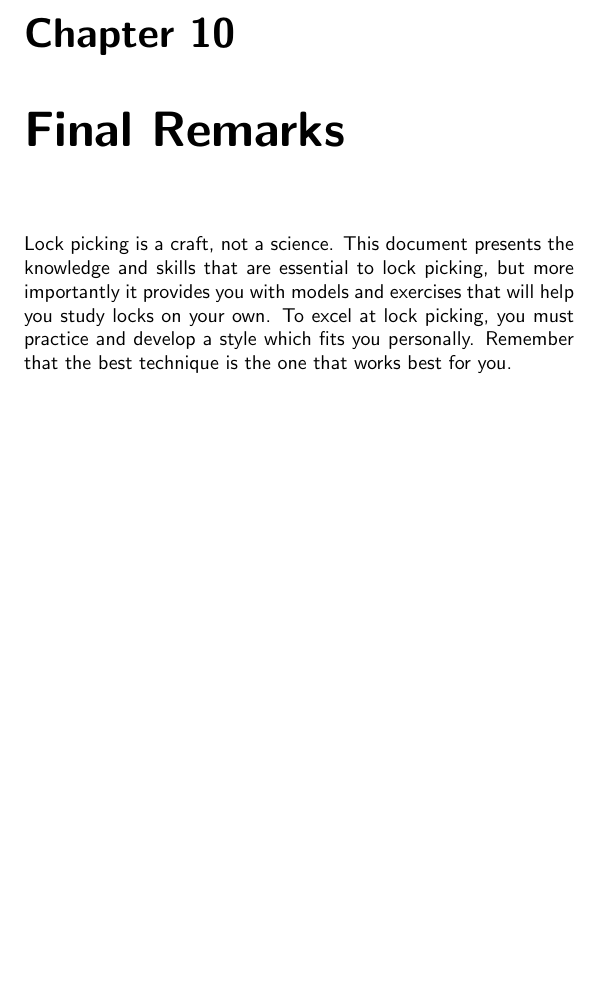
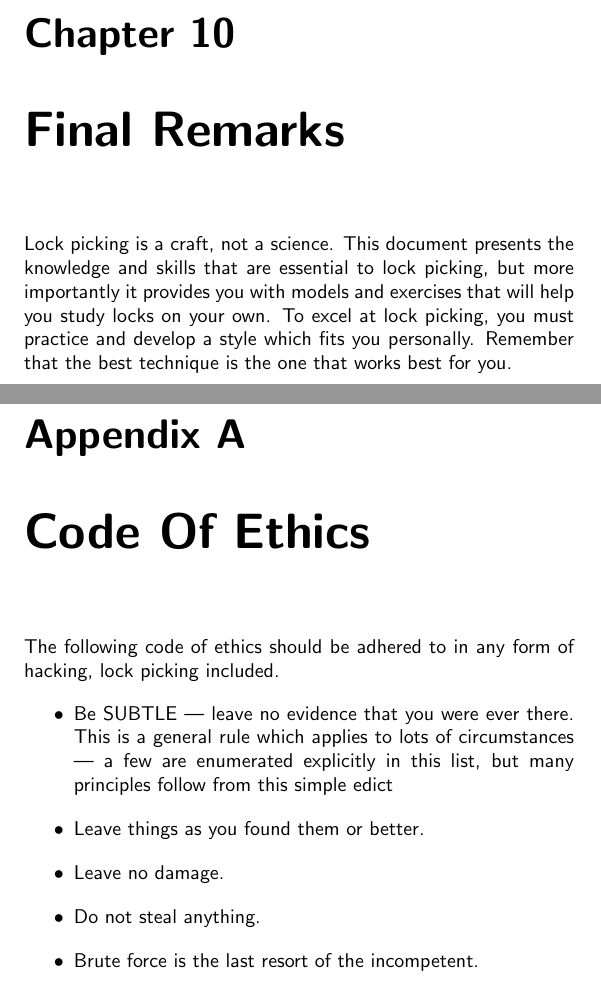
Before and after one commit to iwiwsb/mitgtlp, a LaTeX thesis (guide-to-lock-picking.tex, which reads appendix/appendixA.tex): part of page 69 of 69 before the commit and two parts of pages 69 and 71 of 72 after it, the two joined at a grey line, cut so that both start at the same text, the shorter picture padded with empty space. Compiled offline with pdfLaTeX.

Commit message:
Add code of ethics as appendix

```diff
--- /dev/null
+++ b/appendix/appendixA.tex
@@ -0,0 +1,10 @@
+\appendix
+\chapter{Code Of Ethics}
+The following code of ethics should be adhered to in any form of hacking, lock picking included.
+\begin{itemize}
+    \item Be SUBTLE — leave no evidence that you were ever there. This is a general rule which applies to lots of circumstances — a few are enumerated explicitly in this list, but many principles follow from this simple edict
+    \item Leave things as you found them or better.
+    \item Leave no damage.
+    \item Do not steal anything.
+    \item Brute force is the last resort of the incompetent.
+    \item Do not hack while under the influence of alcohol/drugs/etc.
```
Also changed, not shown: guide-to-lock-picking.tex (+1 -0 lines), appendix/appendixA.tex (4 more changed lines).
